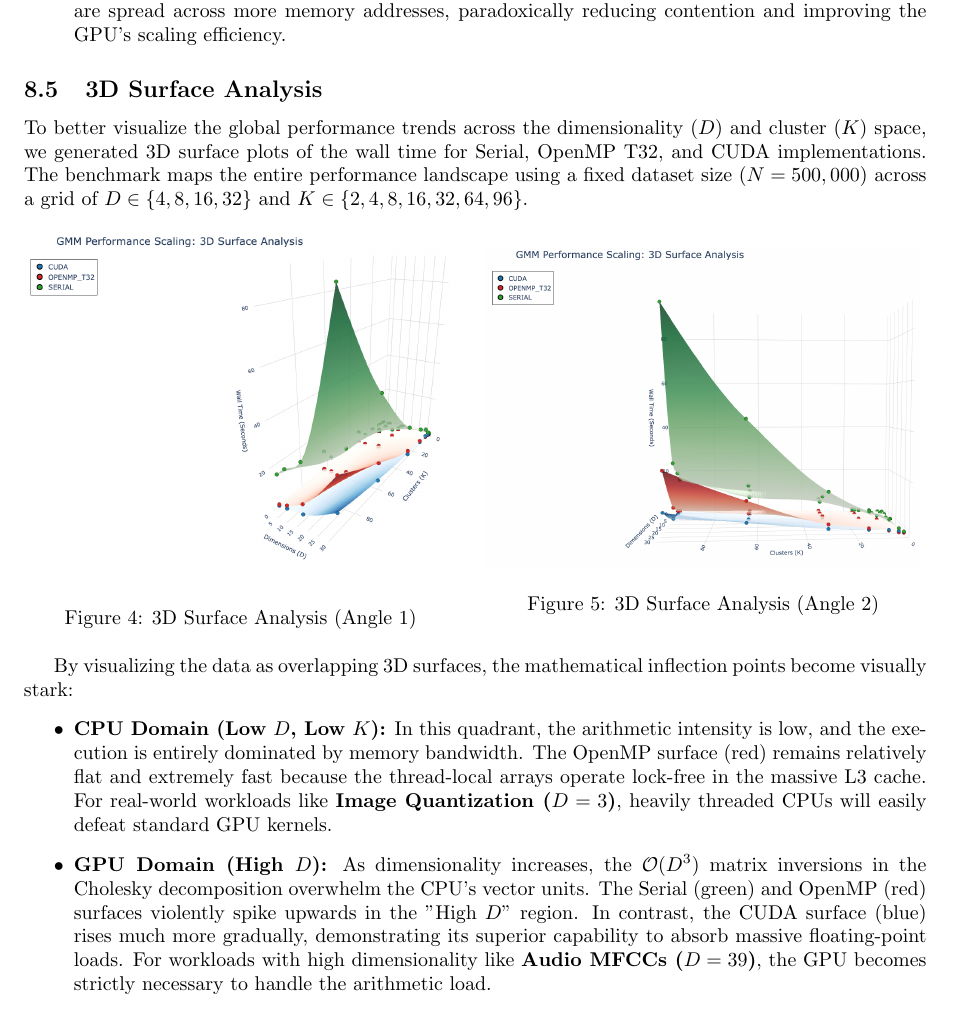
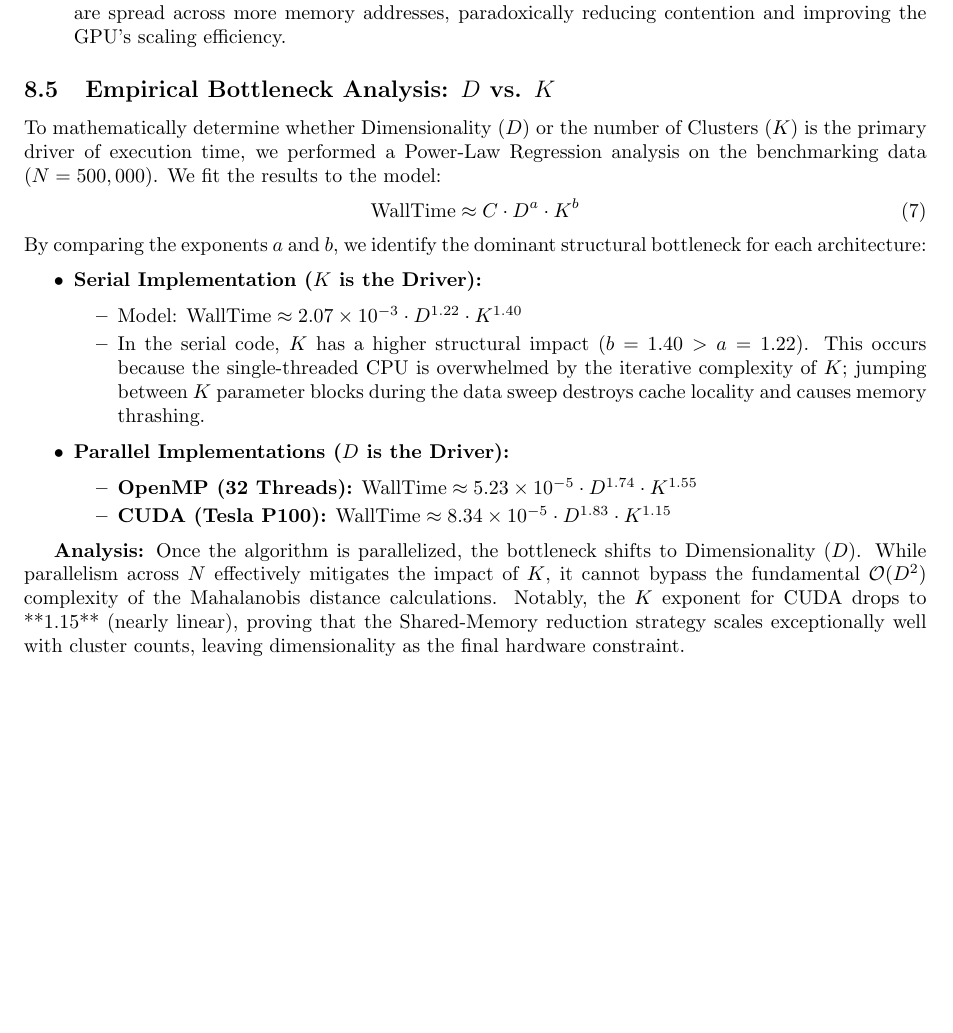
Before and after one commit to KohkiHatori/GMM-Optimization, a LaTeX document (report/report_template.tex): part of page 8 of 10, cut so that both start at the same text, the shorter picture padded with empty space. Compiled offline with pdfLaTeX.

Commit message:
Update final report with Empirical Bottleneck Analysis (D vs K Power-Law Regression)

```diff
--- a/report/report_template.tex
+++ b/report/report_template.tex
@@ -203,30 +203,27 @@ The observed scaling behavior is driven by several competing architectural facto
     \item \textbf{Atomic Contention:} In the CUDA M-Step, `atomicAdd` operations face high contention at low $K$ as many threads attempt to update the same cluster parameters. As $K$ increases, these updates are spread across more memory addresses, paradoxically reducing contention and improving the GPU's scaling efficiency.
 \end{itemize}
 
-\subsection{3D Surface Analysis}
-To better visualize the global performance trends across the dimensionality ($D$) and cluster ($K$) space, we generated 3D surface plots of the wall time for Serial, OpenMP T32, and CUDA implementations. The benchmark maps the entire performance landscape using a fixed dataset size ($N=500,000$) across a grid of $D \in \{4, 8, 16, 32\}$ and $K \in \{2, 4, 8, 16, 32, 64, 96\}$.
+\subsection{Empirical Bottleneck Analysis: $D$ vs. $K$}
+To mathematically determine whether Dimensionality ($D$) or the number of Clusters ($K$) is the primary driver of execution time, we performed a Power-Law Regression analysis on the benchmarking data ($N=500,000$). We fit the results to the model:
+\begin{equation}
+\text{WallTime} \approx C \cdot D^a \cdot K^b
+\end{equation}
+By comparing the exponents $a$ and $b$, we identify the dominant structural bottleneck for each architecture:
 
-\begin{figure}[htbp]
-    \centering
-    \begin{minipage}{0.48\textwidth}
-        \centering
-        \includegraphics[width=\textwidth]{3d-surface-analysis-1.png}
-        \caption{3D Surface Analysis (Angle 1)}
-    \end{minipage}
-    \hfill
-    \begin{minipage}{0.48\textwidth}
-        \centering
-        \includegraphics[width=\textwidth]{3d-surface-analysis-2.png}
-        \caption{3D Surface Analysis (Angle 2)}
-    \end{minipage}
-    \label{fig:3d-surface}
-\end{figure}
+\begin{itemize}
+    \item \textbf{Serial Implementation ($K$ is the Driver):}
+    \begin{itemize}
+        \item Model: $\text{WallTime} \approx 2.07 \times 10^{-3} \cdot D^{1.22} \cdot K^{1.40}$
+        \item In the serial code, $K$ has a higher structural impact ($b=1.40 > a=1.22$). This occurs because the single-threaded CPU is overwhelmed by the iterative complexity of $K$; jumping between $K$ parameter blocks during the data sweep destroys cache locality and causes memory thrashing.
+    \end{itemize}
+    \item \textbf{Parallel Implementations ($D$ is the Driver):}
+    \begin{itemize}
+        \item \textbf{OpenMP (32 Threads):} $\text{WallTime} \approx 5.23 \times 10^{-5} \cdot D^{1.74} \cdot K^{1.55}$
+        \item \textbf{CUDA (Tesla P100):} $\text{WallTime} \approx 8.34 \times 10^{-5} \cdot D^{1.83} \cdot K^{1.15}$
+    \end{itemize}
+\end{itemize}
 
-By visualizing the data as overlapping 3D surfaces, the mathematical inflection points become visually stark:
-\begin{itemize}
-    \item \textbf{CPU Domain (Low $D$, Low $K$):} In this quadrant, the arithmetic intensity is low, and the execution is entirely dominated by memory bandwidth. The OpenMP surface (red) remains relatively flat and extremely fast because the thread-local arrays operate lock-free in the massive L3 cache. For real-world workloads like \textbf{Image Quantization ($D=3$)}, heavily threaded CPUs will easily defeat standard GPU kernels.
-    \item \textbf{GPU Domain (High $D$):} As dimensionality increases, the $\mathcal{O}(D^3)$ matrix inversions in the Cholesky decomposition overwhelm the CPU's vector units. The Serial (green) and OpenMP (red) surfaces violently spike upwards in the "High $D$" region. In contrast, the CUDA surface (blue) rises much more gradually, demonstrating its superior capability to absorb massive floating-point loads. For workloads with high dimensionality like \textbf{Audio MFCCs ($D=39$)}, the GPU becomes strictly necessary to handle the arithmetic load.
-\end{itemize}
+\textbf{Analysis:} Once the algorithm is parallelized, the bottleneck shifts to Dimensionality ($D$). While parallelism across $N$ effectively mitigates the impact of $K$, it cannot bypass the fundamental $\mathcal{O}(D^2)$ complexity of the Mahalanobis distance calculations. Notably, the $K$ exponent for CUDA drops to **1.15** (nearly linear), proving that the Shared-Memory reduction strategy scales exceptionally well with cluster counts, leaving dimensionality as the final hardware constraint.
 
 \section{Future Work for GPU Acceleration}
 To further optimize the CUDA implementation and move the cross-over point to lower complexities, the following architectural redesigns are proposed:
```
